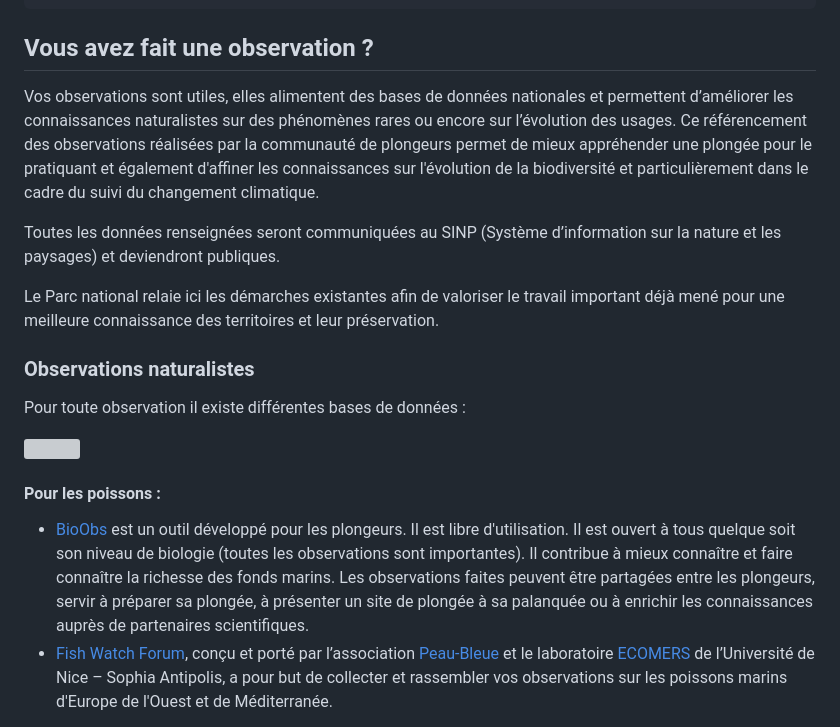
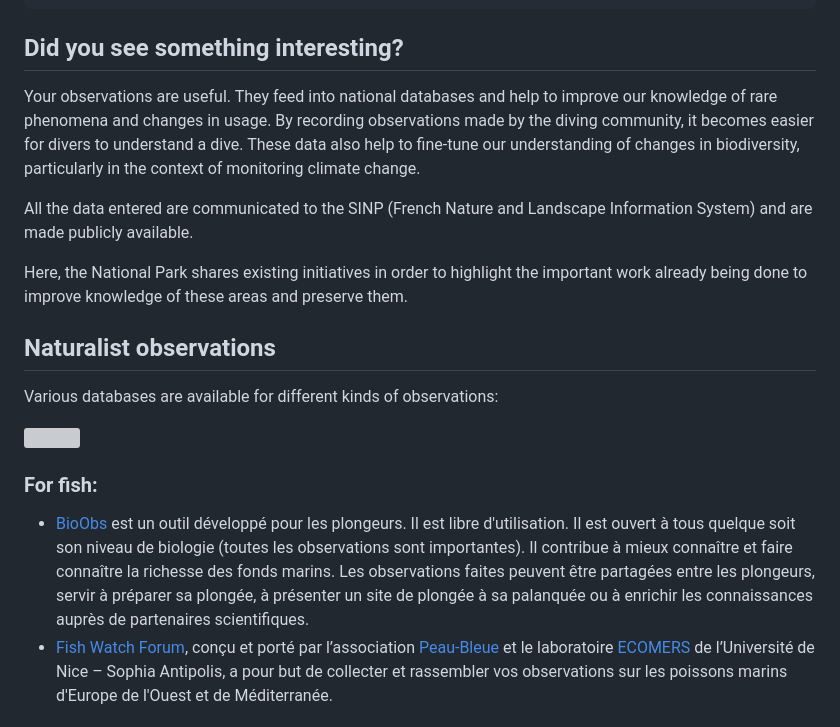
Before and after one commit to PNPC-CaPeL/capel-portal, a Markdown page: content/en/observation.md, the part around the change printed below. Rendered like a GitHub page; grey boxes are pictures that could not be loaded.

Commit message:
Update Page “observation”

```diff
--- a/content/en/observation.md
+++ b/content/en/observation.md
@@ -8,23 +8,23 @@ description: Your observations are useful. They feed into national databases and
   help improve our knowledge of nature, rare phenomena, and changing uses.
 image: /img/PNPC_009739_bis.jpg
 ---
-## Vous avez fait une observation ?
+## Did you see something interesting?
 
-Vos observations sont utiles, elles alimentent des bases de données nationales et permettent d’améliorer les connaissances naturalistes sur des phénomènes rares ou encore sur l’évolution des usages. Ce référencement des observations réalisées par la communauté de plongeurs permet de mieux appréhender une plongée pour le pratiquant et également d'affiner les connaissances sur l'évolution de la biodiversité et particulièrement dans le cadre du suivi du changement climatique.
+Your observations are useful. They feed into national databases and help to improve our knowledge of rare phenomena and changes in usage. By recording observations made by the diving community, it becomes easier for divers to understand a dive. These data also help to fine-tune our understanding of changes in biodiversity, particularly in the context of monitoring climate change.
 
-Toutes les données renseignées seront communiquées au SINP (Système d’information sur la nature et les paysages) et deviendront publiques.
+All the data entered are communicated to the SINP (French Nature and Landscape Information System) and are made publicly available.
 
-Le Parc national relaie ici les démarches existantes afin de valoriser le travail important déjà mené pour une meilleure connaissance des territoires et leur préservation.
+Here, the National Park shares existing initiatives in order to highlight the important work already being done to improve knowledge of these areas and preserve them.
 
-### Observations naturalistes
+## Naturalist observations
 
-Pour toute observation il existe différentes bases de données :
+Various databases are available for different kinds of observations:
 
 ![](/img/fishwatch.png)
 
-#### Pour les poissons :
+### For fish:
 
-* [BioObs](https://bioobs.fr ) est un outil développé pour les plongeurs. Il est libre d'utilisation. Il est ouvert à tous quelque soit son niveau de biologie (toutes les observations sont importantes). Il contribue à mieux connaître et faire connaître la richesse des fonds marins. Les observations faites peuvent être partagées entre les plongeurs, servir à préparer sa plongée, à présenter un site de plongée à sa palanquée ou à enrichir les connaissances auprès de partenaires scientifiques.
+* [BioObs](https://bioobs.fr) est un outil développé pour les plongeurs. Il est libre d'utilisation. Il est ouvert à tous quelque soit son niveau de biologie (toutes les observations sont importantes). Il contribue à mieux connaître et faire connaître la richesse des fonds marins. Les observations faites peuvent être partagées entre les plongeurs, servir à préparer sa plongée, à présenter un site de plongée à sa palanquée ou à enrichir les connaissances auprès de partenaires scientifiques.
 * [Fish Watch Forum](https://www.fish-watch.org/), conçu et porté par l’association [Peau-Bleue](http://www.peaubleue.org/index.php) et le laboratoire [ECOMERS](http://www.unice.fr/ecomers/) de l’Université de Nice – Sophia Antipolis, a pour but de collecter et rassembler vos observations sur les poissons marins d'Europe de l'Ouest et de Méditerranée.
 
 ![](/img/cetaces.png)
```
Also changed, not shown: other parts of content/en/observation.md (+1 -1 lines).
